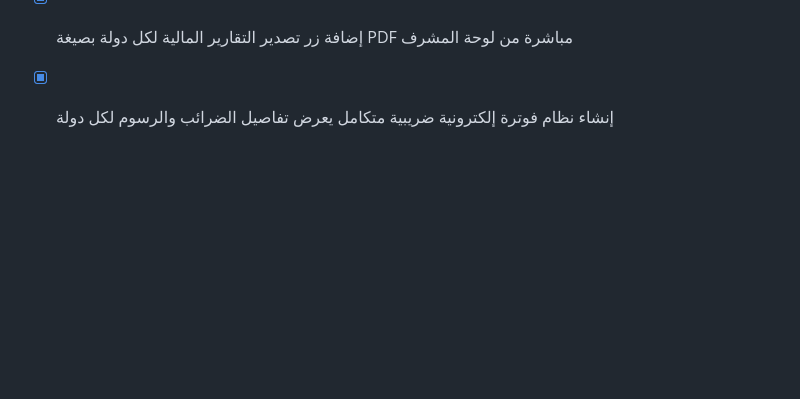
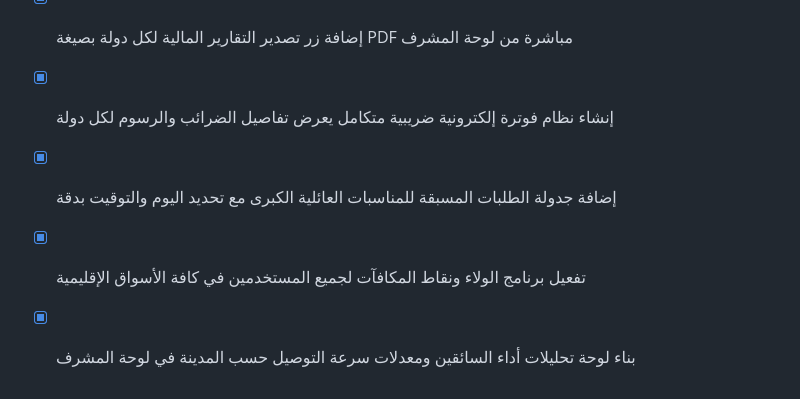
Before and after one commit to tetotj/sufret-omi, a Markdown page: todo.md, the part around the change. Rendered like a GitHub page; blank space fills up the shorter version.

Commit message:
Checkpoint: تم إنجاز كافة الوظائف والمقترحات المتقدمة بدقة تامة: (1) إضافة جدولة الطلبات المسبقة للمناسبات العائلية الكبرى مع تحديد اليوم والتوقيت بدقة، (2) تفعيل برنامج الولاء ونقاط المكافآت لجميع المستخدمين في كافة الأسواق الإقليمية، (3) بناء لوحة تحليلات أداء السائقين ومعدلات سرعة التوصيل حسب المدينة في لوحة المشرف، (4) اجتياز فحص TypeScript واختبارات Vitest (20 اختباراً ناجحاً) دون أي أخطاء.

```diff
--- a/todo.md
+++ b/todo.md
@@ -391,3 +391,6 @@
 - [x] تفعيل إرسال إشعارات Push للمستخدمين عند توفر وجبات جديدة في مطابخ بلدهم المفعل
 - [x] إضافة زر تصدير التقارير المالية لكل دولة بصيغة PDF مباشرة من لوحة المشرف
 - [x] إنشاء نظام فوترة إلكترونية ضريبية متكامل يعرض تفاصيل الضرائب والرسوم لكل دولة
+- [x] إضافة جدولة الطلبات المسبقة للمناسبات العائلية الكبرى مع تحديد اليوم والتوقيت بدقة
+- [x] تفعيل برنامج الولاء ونقاط المكافآت لجميع المستخدمين في كافة الأسواق الإقليمية
+- [x] بناء لوحة تحليلات أداء السائقين ومعدلات سرعة التوصيل حسب المدينة في لوحة المشرف
```
